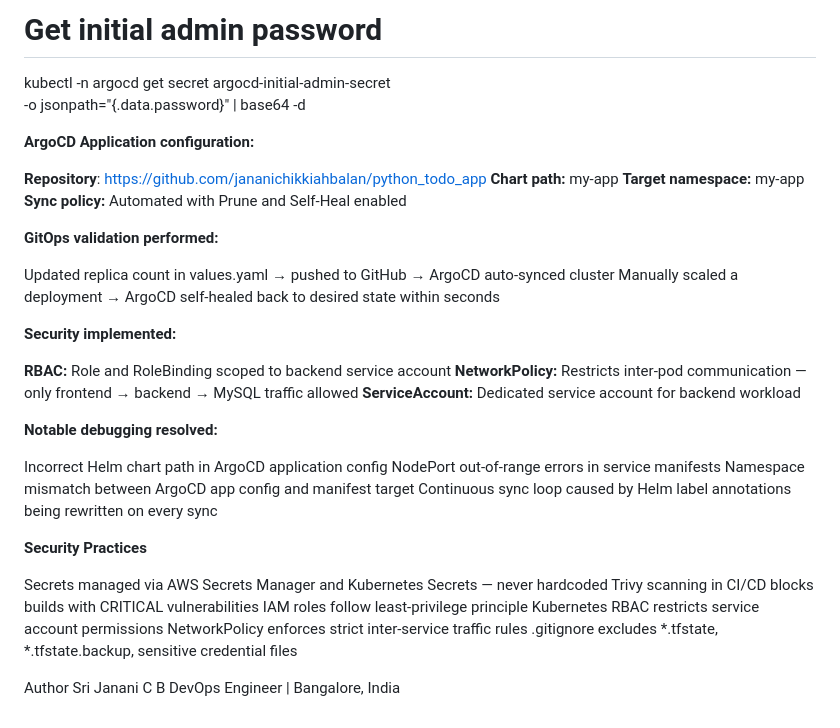
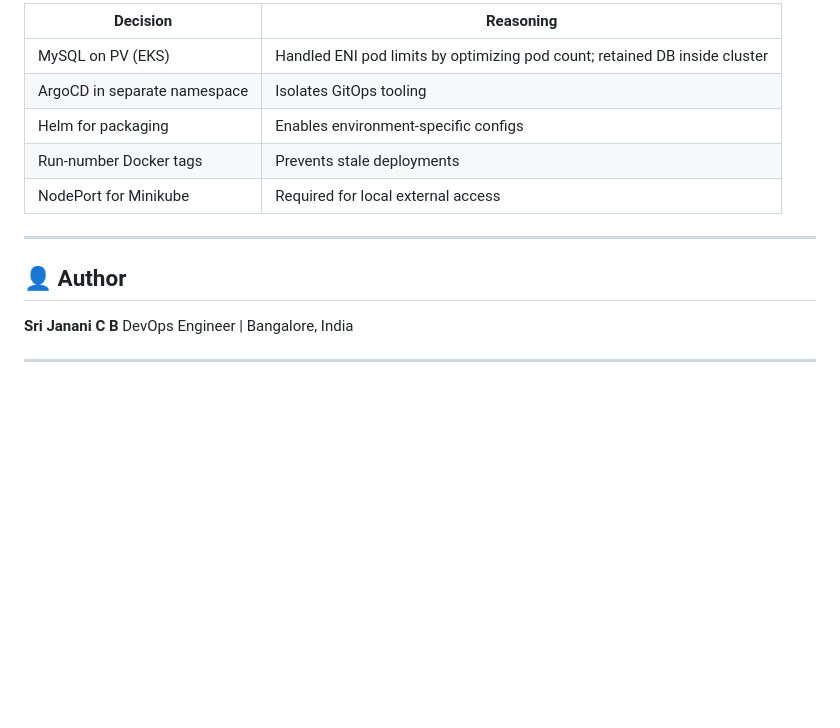
Before and after one commit to jananichikkiahbalan/python_todo_app, a Markdown page: README.md, the part around one of its changes. GitHub-like rendering; blank space fills up the shorter version.

```diff
--- a/README.md
+++ b/README.md
@@ -214,43 +196,17 @@ kubectl port-forward svc/argocd-server -n argocd 9090:443
 
-# Get initial admin password
-kubectl -n argocd get secret argocd-initial-admin-secret \
-  -o jsonpath="{.data.password}" | base64 -d
+| Decision                     | Reasoning                                                                  |
+| ---------------------------- | -------------------------------------------------------------------------- |
+| MySQL on PV (EKS)            | Handled ENI pod limits by optimizing pod count; retained DB inside cluster |
+| ArgoCD in separate namespace | Isolates GitOps tooling                                                    |
+| Helm for packaging           | Enables environment-specific configs                                       |
+| Run-number Docker tags       | Prevents stale deployments                                                 |
+| NodePort for Minikube        | Required for local external access                                         |
 
-**ArgoCD Application configuration:**
+---
 
-**Repository**: https://github.com/jananichikkiahbalan/python_todo_app
-**Chart path:** my-app
-**Target namespace:** my-app
-**Sync policy:** Automated with Prune and Self-Heal enabled
+## 👤 Author
 
-**GitOps validation performed:**
+**Sri Janani C B**
+DevOps Engineer | Bangalore, India
 
-Updated replica count in values.yaml → pushed to GitHub → ArgoCD auto-synced cluster
-Manually scaled a deployment → ArgoCD self-healed back to desired state within seconds
-
-**Security implemented:**
-
-**RBAC:** Role and RoleBinding scoped to backend service account
-**NetworkPolicy:** Restricts inter-pod communication — only frontend → backend → MySQL traffic allowed
-**ServiceAccount:** Dedicated service account for backend workload
-
-**Notable debugging resolved:**
-
-Incorrect Helm chart path in ArgoCD application config
-NodePort out-of-range errors in service manifests
-Namespace mismatch between ArgoCD app config and manifest target
-Continuous sync loop caused by Helm label annotations being rewritten on every sync
-
-
-**Security Practices**
-
-Secrets managed via AWS Secrets Manager and Kubernetes Secrets — never hardcoded
-Trivy scanning in CI/CD blocks builds with CRITICAL vulnerabilities
-IAM roles follow least-privilege principle
-Kubernetes RBAC restricts service account permissions
-NetworkPolicy enforces strict inter-service traffic rules
-.gitignore excludes *.tfstate, *.tfstate.backup, sensitive credential files
-
-Author
-Sri Janani C B
-DevOps Engineer | Bangalore, India
+---
```
Also changed, not shown: other parts of README.md (+87 -105 lines).
